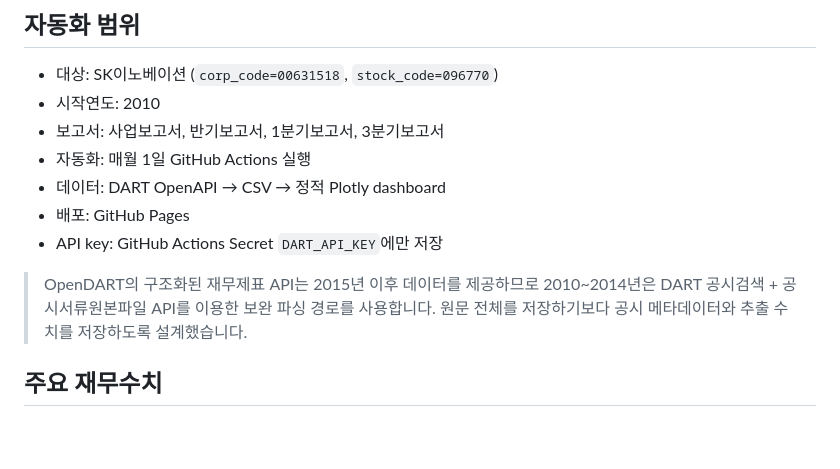
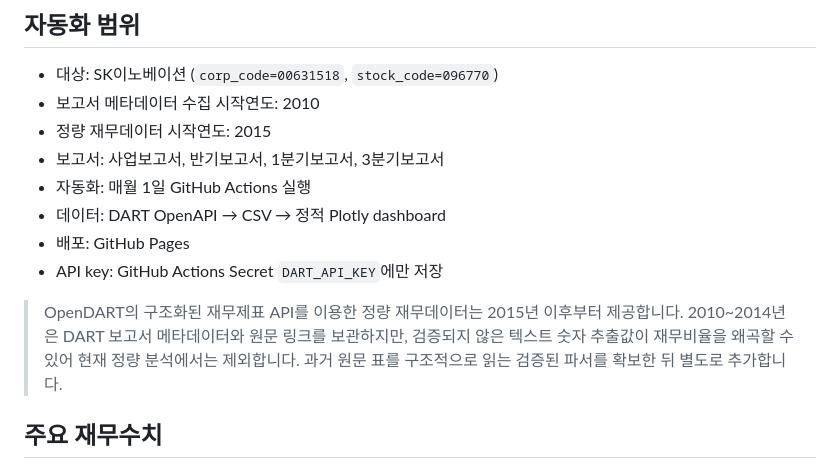
Before and after one commit to HSC-Class01/JY_SKinno, a Markdown page: README.md, the part around the change. Rendered like a GitHub page; blank space fills up the shorter version.

Commit message:
docs: clarify historical financial data coverage

```diff
--- a/README.md
+++ b/README.md
@@ -15,14 +15,15 @@ DART 기업개황 API로 고유번호와 종목코드(096770)를 먼저 대조
 ## 자동화 범위
 
 - 대상: SK이노베이션 (`corp_code=00631518`, `stock_code=096770`)
-- 시작연도: 2010
+- 보고서 메타데이터 수집 시작연도: 2010
+- 정량 재무데이터 시작연도: 2015
 - 보고서: 사업보고서, 반기보고서, 1분기보고서, 3분기보고서
 - 자동화: 매월 1일 GitHub Actions 실행
 - 데이터: DART OpenAPI → CSV → 정적 Plotly dashboard
 - 배포: GitHub Pages
 - API key: GitHub Actions Secret `DART_API_KEY`에만 저장
 
-> OpenDART의 구조화된 재무제표 API는 2015년 이후 데이터를 제공하므로 2010~2014년은 DART 공시검색 + 공시서류원본파일 API를 이용한 보완 파싱 경로를 사용합니다. 원문 전체를 저장하기보다 공시 메타데이터와 추출 수치를 저장하도록 설계했습니다.
+> OpenDART의 구조화된 재무제표 API를 이용한 정량 재무데이터는 2015년 이후부터 제공합니다. 2010~2014년은 DART 보고서 메타데이터와 원문 링크를 보관하지만, 검증되지 않은 텍스트 숫자 추출값이 재무비율을 왜곡할 수 있어 현재 정량 분석에서는 제외합니다. 과거 원문 표를 구조적으로 읽는 검증된 파서를 확보한 뒤 별도로 추가합니다.
 
 ## 주요 재무수치
 
```
